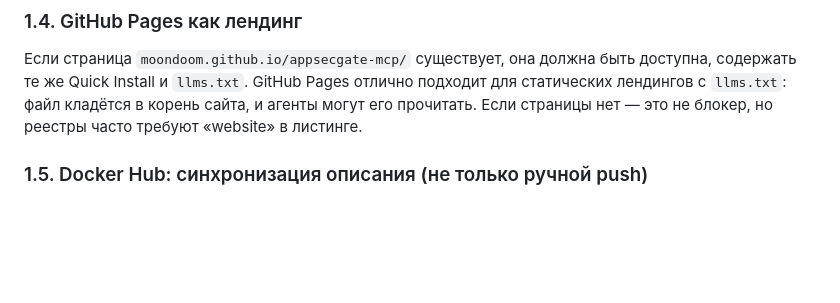
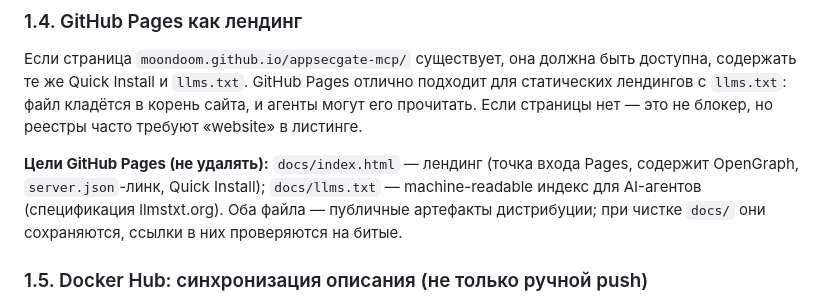
Before and after one commit to moondoom/appsecgate-mcp, a Markdown page: docs/publishing.md, the part around the change. Drawn GitHub-style; blank space fills up the shorter version.

Commit message:
docs(publishing): зафиксированы цели GitHub Pages — docs/index.html и docs/llms.txt (не удалять)

```diff
--- a/docs/publishing.md
+++ b/docs/publishing.md
@@ -44,6 +44,8 @@ GitHub требует **ровно 1280×640 px** для OpenGraph-карточ
 ### 1.4. GitHub Pages как лендинг
 
 Если страница `moondoom.github.io/appsecgate-mcp/` существует, она должна быть доступна, содержать те же Quick Install и `llms.txt`. GitHub Pages отлично подходит для статических лендингов с `llms.txt`: файл кладётся в корень сайта, и агенты могут его прочитать. Если страницы нет — это не блокер, но реестры часто требуют «website» в листинге.
+
+**Цели GitHub Pages (не удалять):** `docs/index.html` — лендинг (точка входа Pages, содержит OpenGraph, `server.json`-линк, Quick Install); `docs/llms.txt` — machine-readable индекс для AI-агентов (спецификация llmstxt.org). Оба файла — публичные артефакты дистрибуции; при чистке `docs/` они сохраняются, ссылки в них проверяются на битые.
 
 ### 1.5. Docker Hub: синхронизация описания (не только ручной push)
 
```
